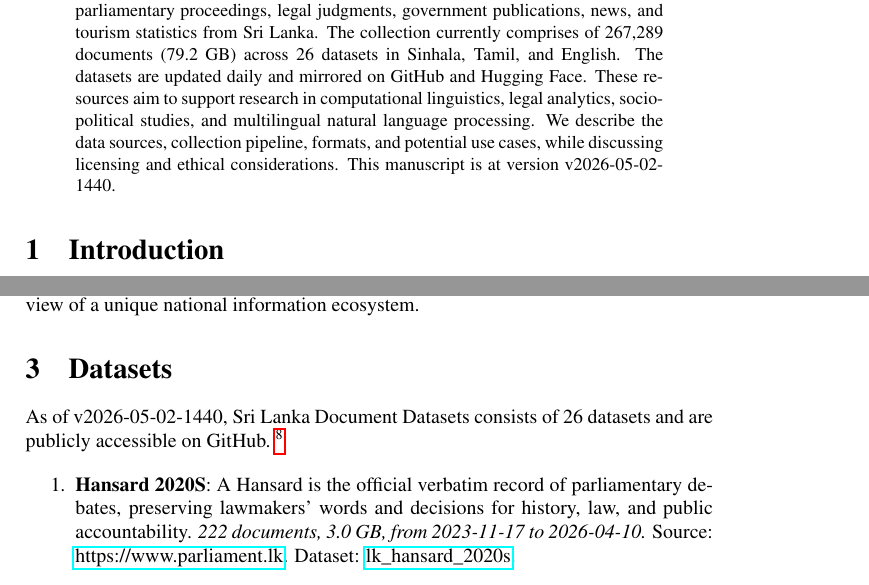
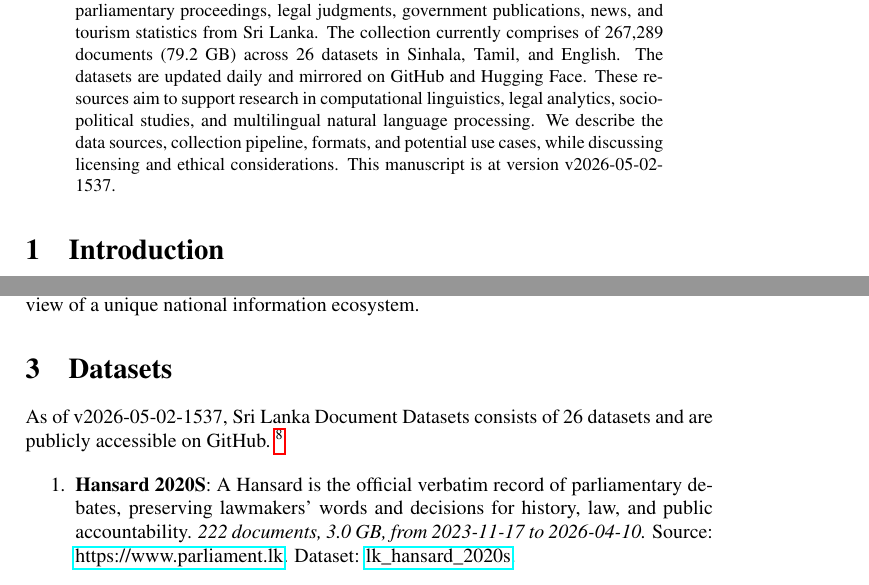
Before and after one commit to nuuuwan/lk_datasets, a LaTeX paper (latex/lk_datasets.tex): two parts of pages 1 and 2 of 7, joined at a grey line, cut so that both start at the same text. Compiled offline with pdfLaTeX; a LaTeX package or settings file that is missing is left out.

Commit message:
🤖 [build.yml] 2026-05-02-1007

```diff
--- a/latex/lk_datasets.tex
+++ b/latex/lk_datasets.tex
@@ -16,7 +16,7 @@
 \normalsize%
 \maketitle%
 \begin{abstract}%
-We present a collection of open, machine-readable document datasets covering parliamentary proceedings, legal judgments, government publications, news, and tourism statistics from Sri Lanka. The collection currently comprises of  267,289  documents (79.2 GB) across 26  datasets in Sinhala, Tamil, and English. The datasets are updated daily and mirrored on GitHub and Hugging Face. These resources aim to support research in computational linguistics, legal analytics, socio-political studies, and multilingual natural language processing. We describe the data sources, collection pipeline, formats, and potential use cases, while discussing licensing and ethical considerations. This manuscript is at version v2026-05-02-1440.%
+We present a collection of open, machine-readable document datasets covering parliamentary proceedings, legal judgments, government publications, news, and tourism statistics from Sri Lanka. The collection currently comprises of  267,289  documents (79.2 GB) across 26  datasets in Sinhala, Tamil, and English. The datasets are updated daily and mirrored on GitHub and Hugging Face. These resources aim to support research in computational linguistics, legal analytics, socio-political studies, and multilingual natural language processing. We describe the data sources, collection pipeline, formats, and potential use cases, while discussing licensing and ethical considerations. This manuscript is at version v2026-05-02-1537.%
 
 %
 \end{abstract}%
@@ -86,7 +86,7 @@ The Sri Lanka Document Datasets aim to fill this gap by aggregating diverse sour
 %
 \section{Datasets}%
 \label{sec:Datasets}%
-As of v2026-05-02-1440, Sri Lanka Document Datasets
+As of v2026-05-02-1537, Sri Lanka Document Datasets
   consists of 26 datasets
  and are publicly accessible on GitHub.%
 ~%
```
Also changed, not shown: README.md, latex/lk_datasets.pdf.
